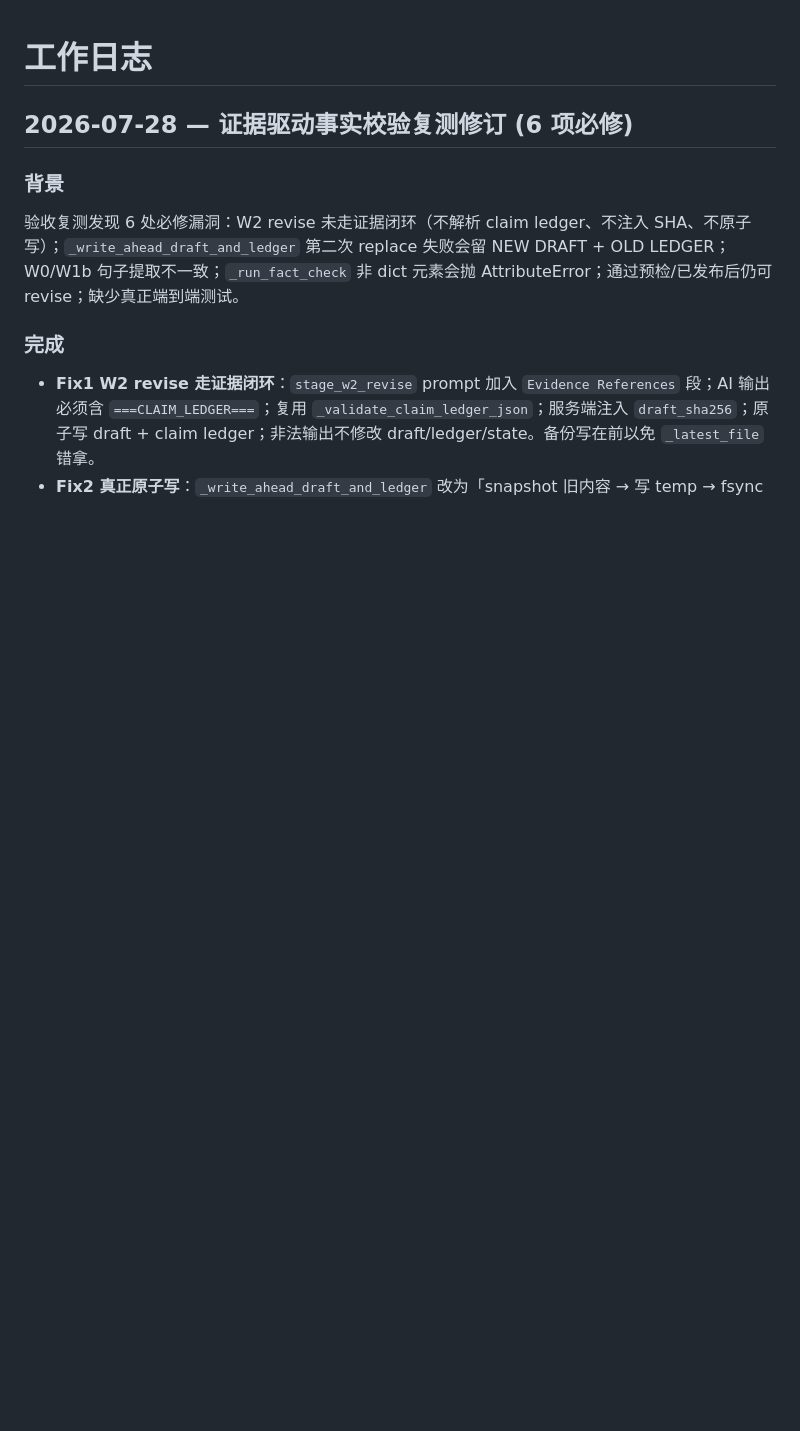
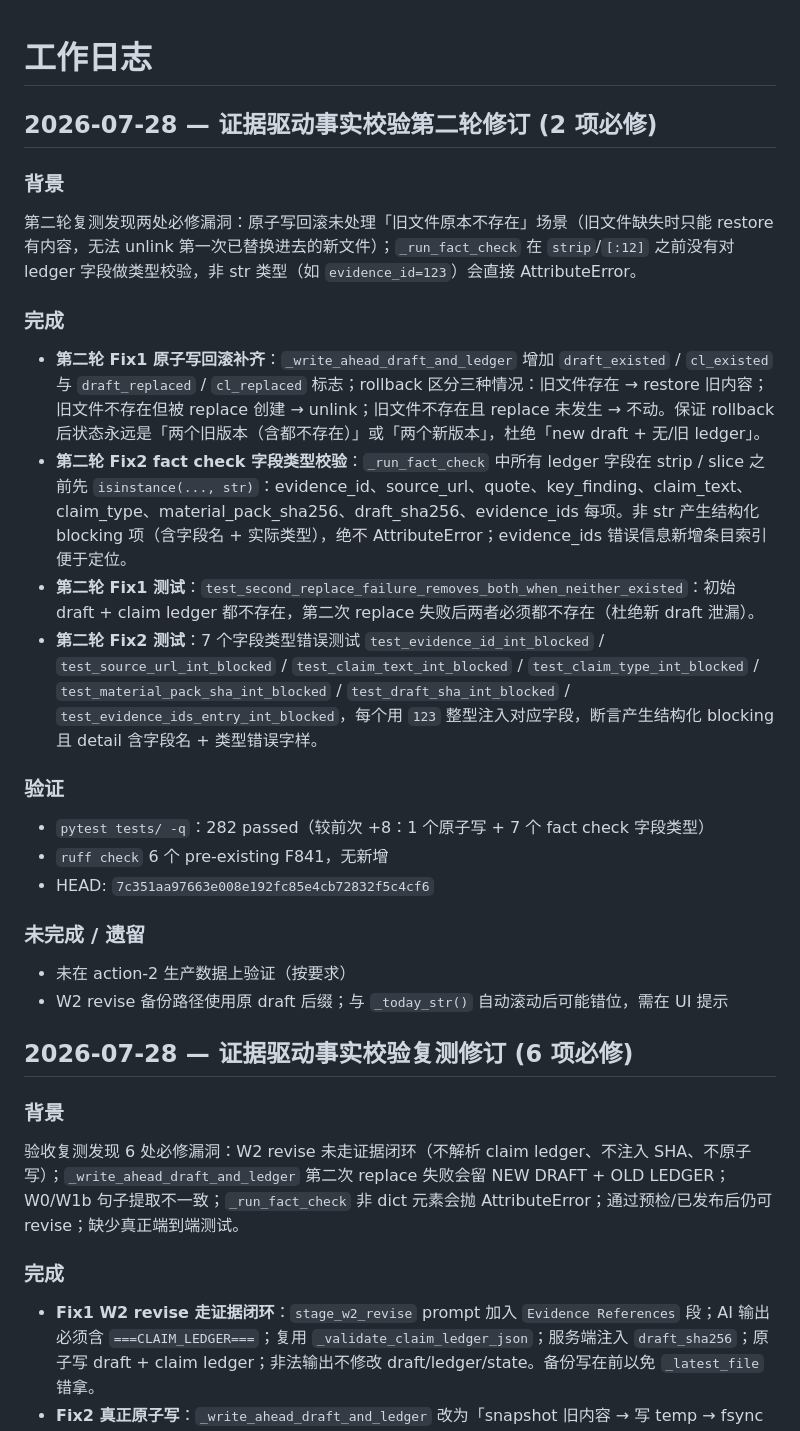
Before and after one commit to k1986917-dotcom/seo-ops-system, a Markdown page: docs/WORKLOG.md, the part around the change. Drawn GitHub-style; blank space fills up the shorter version.

Commit message:
Update WORKLOG/CHANGELOG/HANDOFF for 0.11.3 atomic-rollback + type-validation fixes

```diff
--- a/docs/WORKLOG.md
+++ b/docs/WORKLOG.md
@@ -1,4 +1,24 @@
 # 工作日志
+
+## 2026-07-28 — 证据驱动事实校验第二轮修订 (2 项必修)
+
+### 背景
+第二轮复测发现两处必修漏洞：原子写回滚未处理「旧文件原本不存在」场景（旧文件缺失时只能 restore 有内容，无法 unlink 第一次已替换进去的新文件）；`_run_fact_check` 在 `strip`/`[:12]` 之前没有对 ledger 字段做类型校验，非 str 类型（如 `evidence_id=123`）会直接 AttributeError。
+
+### 完成
+- **第二轮 Fix1 原子写回滚补齐**：`_write_ahead_draft_and_ledger` 增加 `draft_existed` / `cl_existed` 与 `draft_replaced` / `cl_replaced` 标志；rollback 区分三种情况：旧文件存在 → restore 旧内容；旧文件不存在但被 replace 创建 → unlink；旧文件不存在且 replace 未发生 → 不动。保证 rollback 后状态永远是「两个旧版本（含都不存在）」或「两个新版本」，杜绝「new draft + 无/旧 ledger」。
+- **第二轮 Fix2 fact check 字段类型校验**：`_run_fact_check` 中所有 ledger 字段在 strip / slice 之前先 `isinstance(..., str)`：evidence_id、source_url、quote、key_finding、claim_text、claim_type、material_pack_sha256、draft_sha256、evidence_ids 每项。非 str 产生结构化 blocking 项（含字段名 + 实际类型），绝不 AttributeError；evidence_ids 错误信息新增条目索引便于定位。
+- **第二轮 Fix1 测试**：`test_second_replace_failure_removes_both_when_neither_existed`：初始 draft + claim ledger 都不存在，第二次 replace 失败后两者必须都不存在（杜绝新 draft 泄漏）。
+- **第二轮 Fix2 测试**：7 个字段类型错误测试 `test_evidence_id_int_blocked` / `test_source_url_int_blocked` / `test_claim_text_int_blocked` / `test_claim_type_int_blocked` / `test_material_pack_sha_int_blocked` / `test_draft_sha_int_blocked` / `test_evidence_ids_entry_int_blocked`，每个用 `123` 整型注入对应字段，断言产生结构化 blocking 且 detail 含字段名 + 类型错误字样。
+
+### 验证
+- `pytest tests/ -q`：282 passed（较前次 +8：1 个原子写 + 7 个 fact check 字段类型）
+- `ruff check` 6 个 pre-existing F841，无新增
+- HEAD: `7c351aa97663e008e192fc85e4cb72832f5c4cf6`
+
+### 未完成 / 遗留
+- 未在 action-2 生产数据上验证（按要求）
+- W2 revise 备份路径使用原 draft 后缀；与 `_today_str()` 自动滚动后可能错位，需在 UI 提示
 
 ## 2026-07-28 — 证据驱动事实校验复测修订 (6 项必修)
 
```
Also changed, not shown: CHANGELOG.md (+13 -0 lines), HANDOFF.md (+7 -1 lines).
